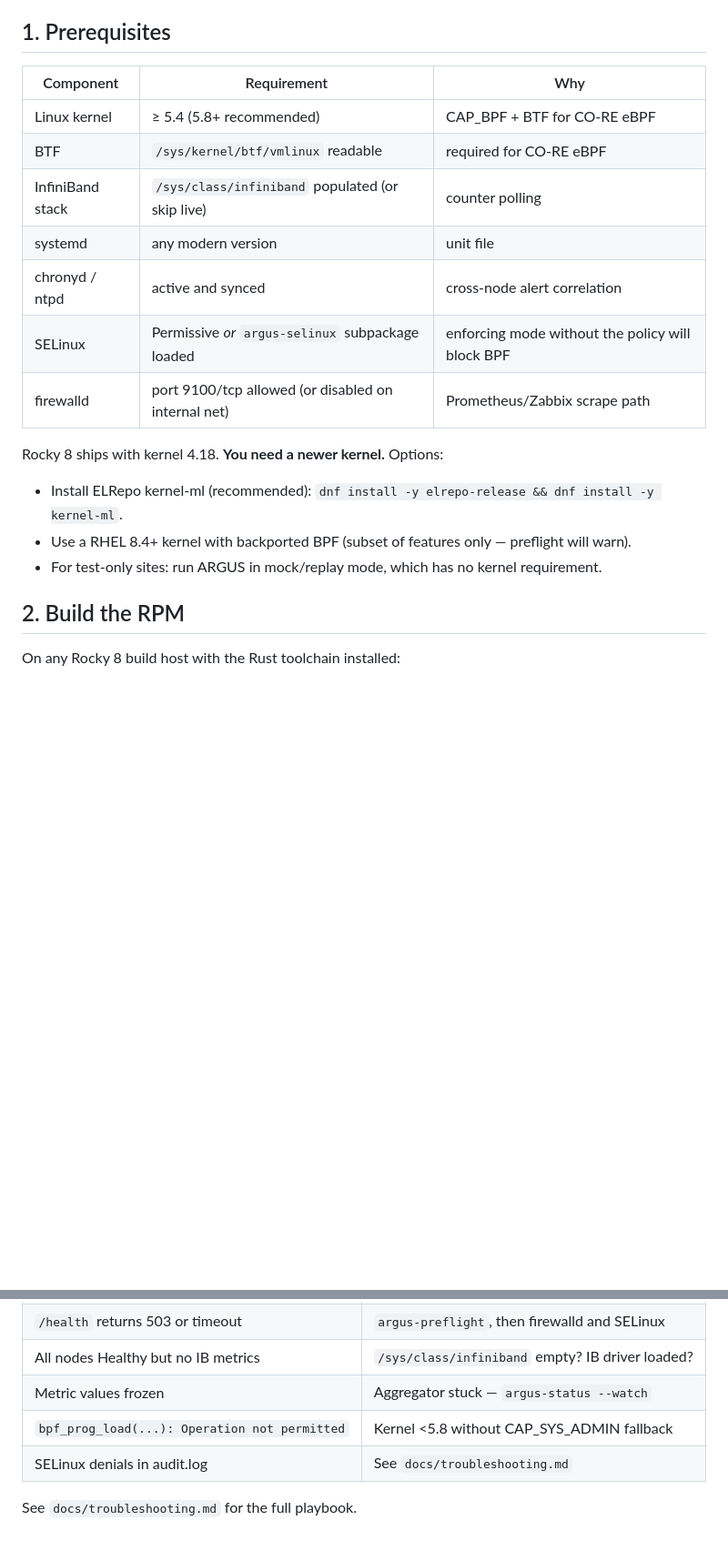
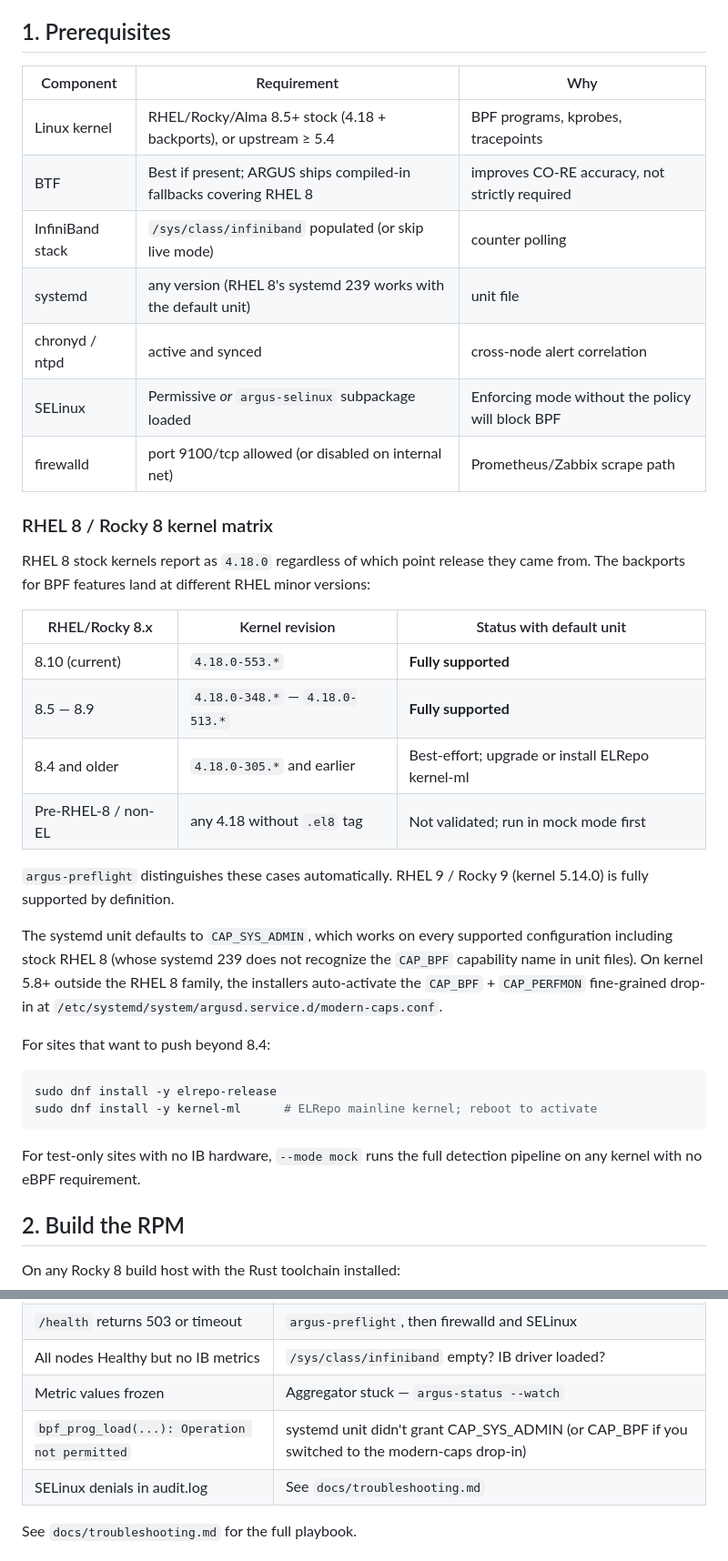
Before and after one commit to KevinWeiss1995/ARGUS, a Markdown page: docs/production-deployment.md, 2 parts joined by grey strips. Shown at 91% size. Drawn GitHub-style; blank space fills up the shorter version.

Commit message:
docs: correct RHEL 8 / kernel-4.18 messaging in production-deployment
Replaces the misleading "Rocky 8 ships 4.18 — you need a newer kernel"
section with an accurate kernel-revision matrix:

  RHEL/Rocky 8.10 (553.*):     Fully supported
  RHEL/Rocky 8.5-8.9 (348-513): Fully supported
  RHEL/Rocky 8.4 and older:    Best-effort; upgrade or kernel-ml
  Pre-RHEL-8 / non-EL 4.18:    Not validated; mock first
  RHEL/Rocky 9 (5.14):         Fully supported

Documents that the default systemd unit uses CAP_SYS_ADMIN to work on
stock RHEL 8 systemd 239, and that the modern-caps drop-in auto-enables
on non-RHEL-8 kernels >= 5.8.

Also updates the prerequisites table to drop the wrong "kernel >= 5.4"
floor and the wrong BTF "required" claim — both were too strict for
RHEL 8 stock configurations.

Corrects the failure-mode triage table entry for
"bpf_prog_load(...): Operation not permitted" to reflect the cap model.

Co-Authored-By: Claude Opus 4.7 <noreply@anthropic.com>

````diff
--- a/docs/production-deployment.md
+++ b/docs/production-deployment.md
@@ -9,21 +9,48 @@ start — none of this document is required for that.
 
 ## 1. Prerequisites
 
-| Component               | Requirement                                       | Why                                                  |
-| ----------------------- | ------------------------------------------------- | ---------------------------------------------------- |
-| Linux kernel            | ≥ 5.4 (5.8+ recommended)                          | CAP_BPF + BTF for CO-RE eBPF                          |
-| BTF                     | `/sys/kernel/btf/vmlinux` readable                | required for CO-RE eBPF                              |
-| InfiniBand stack        | `/sys/class/infiniband` populated (or skip live)  | counter polling                                      |
-| systemd                 | any modern version                                | unit file                                            |
-| chronyd / ntpd          | active and synced                                 | cross-node alert correlation                         |
-| SELinux                 | Permissive *or* `argus-selinux` subpackage loaded | enforcing mode without the policy will block BPF    |
-| firewalld               | port 9100/tcp allowed (or disabled on internal net) | Prometheus/Zabbix scrape path                        |
+| Component               | Requirement                                                                      | Why                                                  |
+| ----------------------- | -------------------------------------------------------------------------------- | ---------------------------------------------------- |
+| Linux kernel            | RHEL/Rocky/Alma 8.5+ stock (4.18 + backports), or upstream ≥ 5.4                  | BPF programs, kprobes, tracepoints                   |
+| BTF                     | Best if present; ARGUS ships compiled-in fallbacks covering RHEL 8                | improves CO-RE accuracy, not strictly required       |
+| InfiniBand stack        | `/sys/class/infiniband` populated (or skip live mode)                             | counter polling                                      |
+| systemd                 | any version (RHEL 8's systemd 239 works with the default unit)                    | unit file                                            |
+| chronyd / ntpd          | active and synced                                                                 | cross-node alert correlation                         |
+| SELinux                 | Permissive *or* `argus-selinux` subpackage loaded                                 | Enforcing mode without the policy will block BPF     |
+| firewalld               | port 9100/tcp allowed (or disabled on internal net)                               | Prometheus/Zabbix scrape path                        |
 
-Rocky 8 ships with kernel 4.18. **You need a newer kernel.** Options:
+### RHEL 8 / Rocky 8 kernel matrix
 
-- Install ELRepo kernel-ml (recommended): `dnf install -y elrepo-release && dnf install -y kernel-ml`.
-- Use a RHEL 8.4+ kernel with backported BPF (subset of features only — preflight will warn).
-- For test-only sites: run ARGUS in mock/replay mode, which has no kernel requirement.
+RHEL 8 stock kernels report as `4.18.0` regardless of which point release
+they came from. The backports for BPF features land at different RHEL
+minor versions:
+
+| RHEL/Rocky 8.x         | Kernel revision               | Status with default unit                          |
+| ---------------------- | ----------------------------- | ------------------------------------------------- |
+| 8.10 (current)         | `4.18.0-553.*`                | **Fully supported**                                |
+| 8.5 — 8.9              | `4.18.0-348.*` — `4.18.0-513.*` | **Fully supported**                                |
+| 8.4 and older          | `4.18.0-305.*` and earlier    | Best-effort; upgrade or install ELRepo kernel-ml   |
+| Pre-RHEL-8 / non-EL    | any 4.18 without `.el8` tag   | Not validated; run in mock mode first              |
+
+`argus-preflight` distinguishes these cases automatically. RHEL 9 / Rocky 9
+(kernel 5.14.0) is fully supported by definition.
+
+The systemd unit defaults to `CAP_SYS_ADMIN`, which works on every
+supported configuration including stock RHEL 8 (whose systemd 239 does
+not recognize the `CAP_BPF` capability name in unit files). On kernel
+5.8+ outside the RHEL 8 family, the installers auto-activate the
+`CAP_BPF` + `CAP_PERFMON` fine-grained drop-in at
+`/etc/systemd/system/argusd.service.d/modern-caps.conf`.
+
+For sites that want to push beyond 8.4:
+
+```bash
+sudo dnf install -y elrepo-release
+sudo dnf install -y kernel-ml      # ELRepo mainline kernel; reboot to activate
+```
+
+For test-only sites with no IB hardware, `--mode mock` runs the full
+detection pipeline on any kernel with no eBPF requirement.
 
 ## 2. Build the RPM
 
@@ -226,7 +253,7 @@ boundary — no migration step is required.
 | `/health` returns 503 or timeout              | `argus-preflight`, then firewalld and SELinux    |
 | All nodes Healthy but no IB metrics           | `/sys/class/infiniband` empty? IB driver loaded? |
 | Metric values frozen                          | Aggregator stuck — `argus-status --watch`         |
-| `bpf_prog_load(...): Operation not permitted` | Kernel <5.8 without CAP_SYS_ADMIN fallback        |
+| `bpf_prog_load(...): Operation not permitted` | systemd unit didn't grant CAP_SYS_ADMIN (or CAP_BPF if you switched to the modern-caps drop-in) |
 | SELinux denials in audit.log                  | See `docs/troubleshooting.md`                    |
 
 See `docs/troubleshooting.md` for the full playbook.
````
